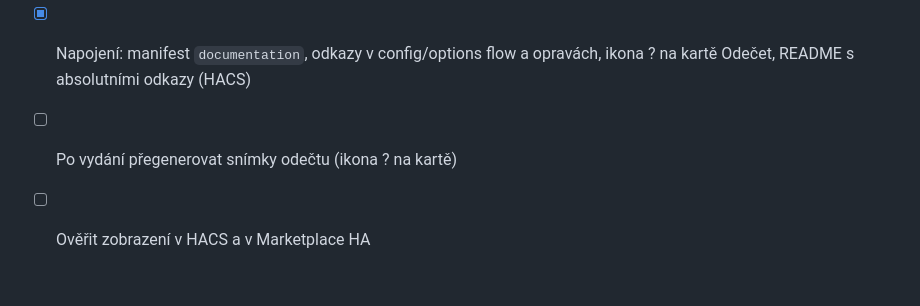
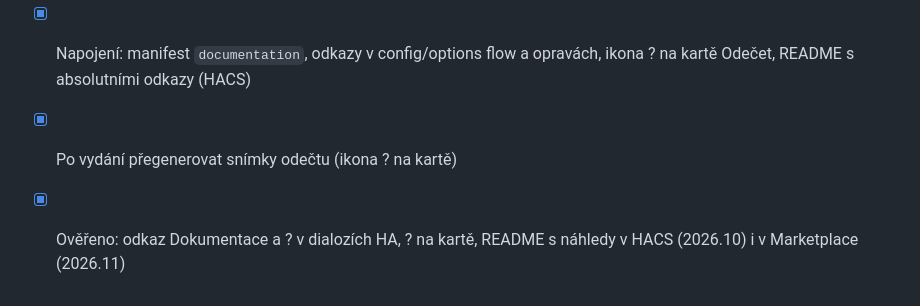
Before and after one commit to KinDR007/ha-muj-cez, a Markdown page: TODO.md, the part around the change. Drawn GitHub-style.

```diff
--- a/TODO.md
+++ b/TODO.md
@@ -61,5 +61,5 @@
 - [x] Kapitoly: instalace, nastavení, entity, dashboard ČEZ, cenový rozpad, odečet, akce, potíže
 - [x] Snímky `tools/docs/shots.mjs` (tmavý režim, výstřižky, anonymizace + kontrola úniků, štítky)
 - [x] Napojení: manifest `documentation`, odkazy v config/options flow a opravách, ikona ? na kartě Odečet, README s absolutními odkazy (HACS)
-- [ ] Po vydání přegenerovat snímky odečtu (ikona ? na kartě)
-- [ ] Ověřit zobrazení v HACS a v Marketplace HA
+- [x] Po vydání přegenerovat snímky odečtu (ikona ? na kartě)
+- [x] Ověřeno: odkaz Dokumentace a ? v dialozích HA, ? na kartě, README s náhledy v HACS (2026.10) i v Marketplace (2026.11)
```
Also changed, not shown: docs/guide/odecet.md (+1 -0 lines), docs/guide/img/odecet-formular.png, docs/guide/img/odecet-kontrola.png, docs/guide/img/odecet-souhrn.png, 1 other file.
